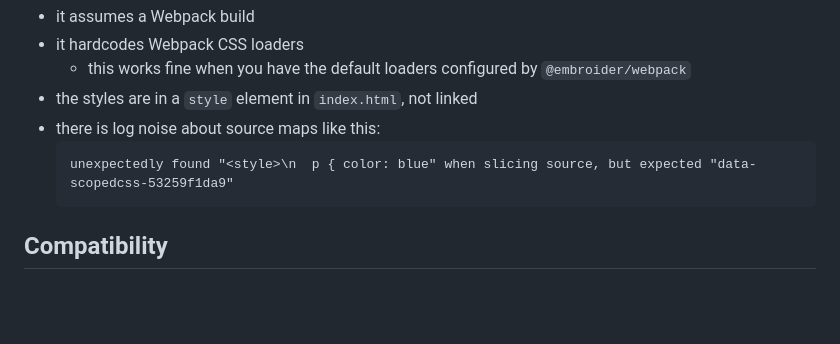
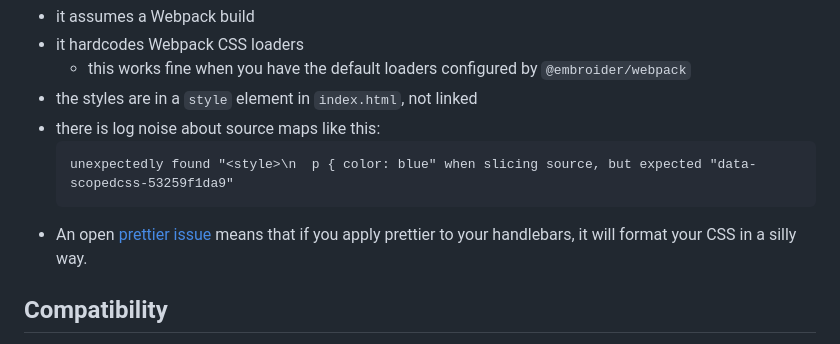
Before and after one commit to cardstack/glimmer-scoped-css, a Markdown page: README.md, the part around the change. Drawn GitHub-style; blank space fills up the shorter version.

Commit message:
documenting prettier issue

````diff
--- a/README.md
+++ b/README.md
@@ -86,6 +86,7 @@ This is a pre-1.0 release with several limitations:
   ```
   unexpectedly found "<style>\n  p { color: blue" when slicing source, but expected "data-scopedcss-53259f1da9"
   ```
+- An open [prettier issue](https://github.com/prettier/prettier/issues/14261) means that if you apply prettier to your handlebars, it will format your CSS in a silly way.
 
 ## Compatibility
 
````
